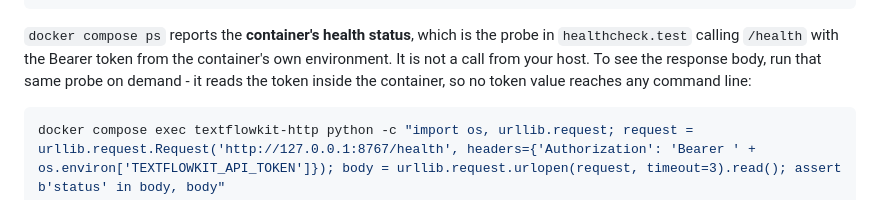
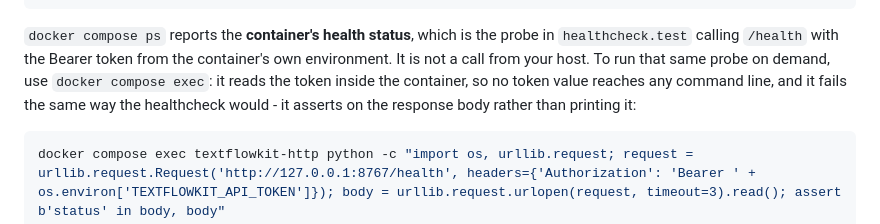
Before and after one commit to scottconverse/textflowkit, a Markdown page: docs/adapters.md, the part around the change. Drawn GitHub-style.

Commit message:
Describe the documented probe by what it does
The prose promised the response body and the command only asserted on it. The
command keeps asserting: it is the container's own `healthcheck.test` script,
byte for byte, which is what makes it a command the container actually runs, so a
printed variant would be a second script no test exercises.

The text now says what the probe is - the healthcheck run on demand, which fails
the way the healthcheck fails - and says it asserts on the body rather than
printing it. `docker compose ps` remains the operator's first check.

One check added in the previous commit (25 in the file now).

Co-Authored-By: Claude Code <noreply@anthropic.com>

````diff
--- a/docs/adapters.md
+++ b/docs/adapters.md
@@ -265,9 +265,10 @@ docker compose ps            # `healthy` is the container's own authenticated pr
 
 `docker compose ps` reports the **container's health status**, which is the probe
 in `healthcheck.test` calling `/health` with the Bearer token from the container's
-own environment. It is not a call from your host. To see the response body, run
-that same probe on demand - it reads the token inside the container, so no token
-value reaches any command line:
+own environment. It is not a call from your host. To run that same probe on demand,
+use `docker compose exec`: it reads the token inside the container, so no token
+value reaches any command line, and it fails the same way the healthcheck would -
+it asserts on the response body rather than printing it:
 
 ```bash
 docker compose exec textflowkit-http python -c "import os, urllib.request; request = urllib.request.Request('http://127.0.0.1:8767/health', headers={'Authorization': 'Bearer ' + os.environ['TEXTFLOWKIT_API_TOKEN']}); body = urllib.request.urlopen(request, timeout=3).read(); assert b'status' in body, body"
````
